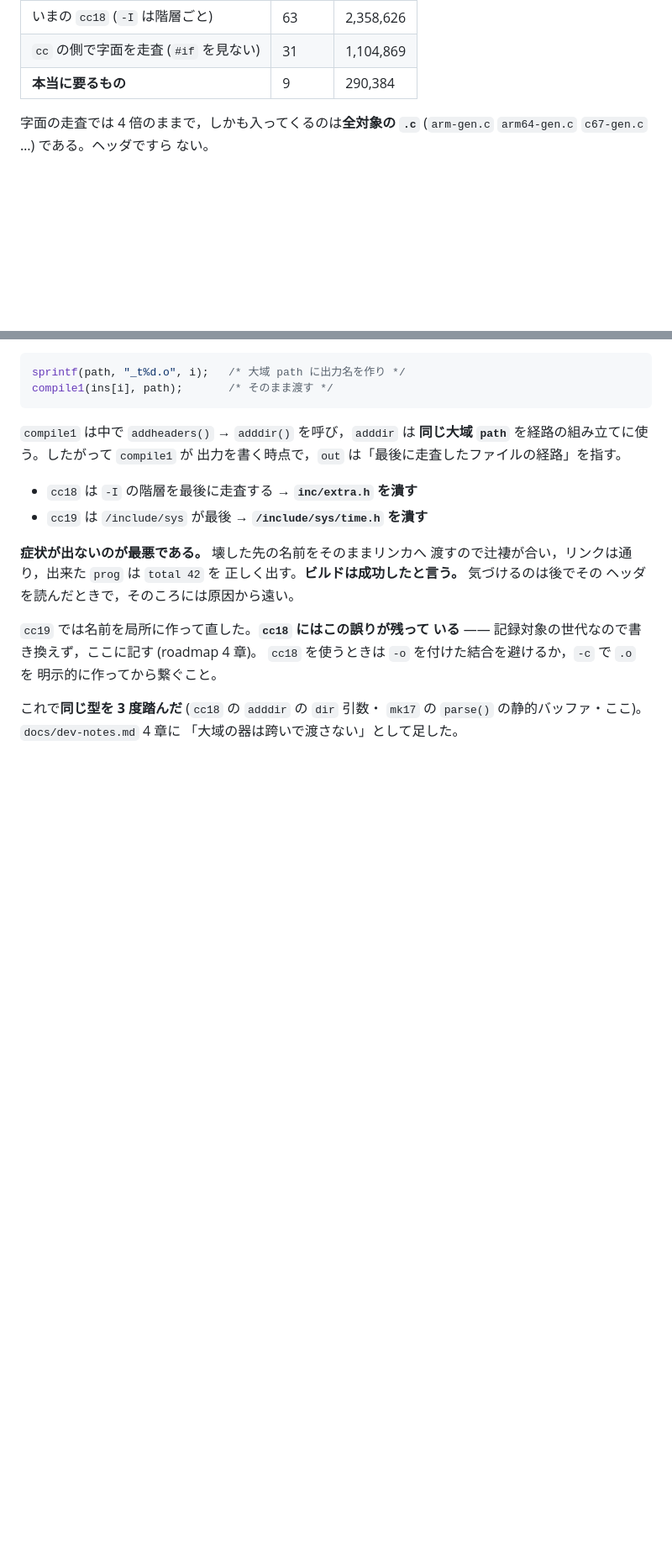
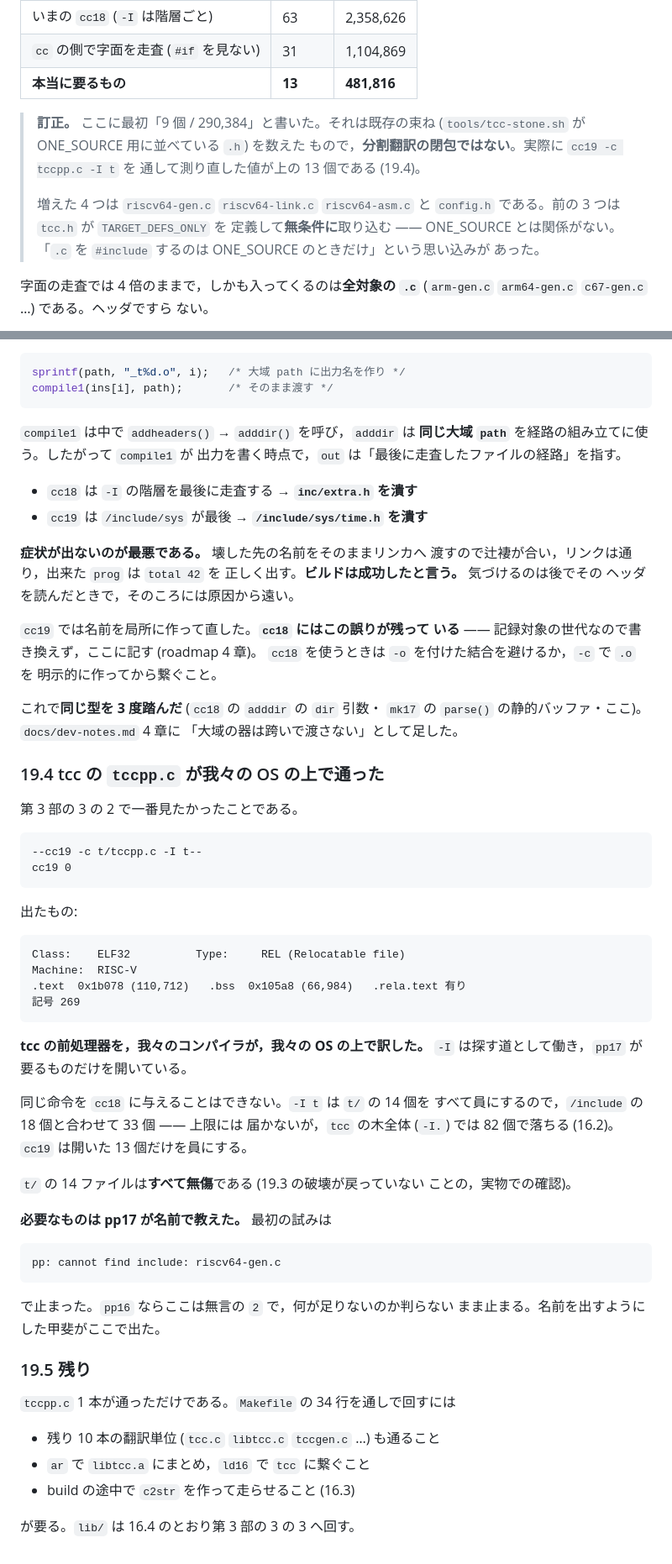
Before and after one commit to sabas0ba/stone, a Markdown page: docs/stage017-cc.md, 2 parts joined by grey strips. Shown at 84% size. Rendered like a GitHub page; blank space fills up the shorter version.

Commit message:
docs(stage017): tccpp.c が OS の上で通った (19.4) + 16.2 の訂正
cc19 -c t/tccpp.c -I t が我々の OS で通った。出たのは ELF32 / REL /
RISC-V，.text 110,712 バイト，記号 269 の実物である。tcc の前処理器を
我々のコンパイラが我々の OS の上で訳したことになる。

併せて 16.2 の数を訂正する。「本当に要るのは 9 個 / 290,384」と
書いたが，それは既存の束ね (ONE_SOURCE 用に並べた .h) を数えたもので，
分割翻訳の閉包ではなかった。実測は 13 個 / 481,816 である。

増えた 4 つは riscv64-{gen,link,asm}.c と config.h。前の 3 つは
tcc.h が TARGET_DEFS_ONLY を定義して**無条件に**取り込むもので，
ONE_SOURCE とは関係がない。「.c を #include するのは ONE_SOURCE の
ときだけ」という思い込みがあった。

足りないものは pp17 が名前で教えた (最初の試みは
"pp: cannot find include: riscv64-gen.c" で止まった)。pp16 ならここは
無言の 2 である。

t/ の 14 ファイルはすべて無傷で，19.3 の破壊が戻っていないことも
実物で確かめられた。

Co-Authored-By: Claude Fable 5 <noreply@anthropic.com>
Claude-Session: https://claude.ai/code/session_01VYrQtUdrguNTxvQpm4pYQ1

````diff
--- a/docs/stage017-cc.md
+++ b/docs/stage017-cc.md
@@ -1202,7 +1202,18 @@ b65: 員=65 rc=6 out=0 バイト
 |---|---|---|
 | いまの `cc18` (`-I` は階層ごと) | 63 | 2,358,626 |
 | `cc` の側で字面を走査 (`#if` を見ない) | 31 | 1,104,869 |
-| **本当に要るもの** | 9 | 290,384 |
+| **本当に要るもの** | **13** | **481,816** |
+
+> **訂正。** ここに最初「9 個 / 290,384」と書いた。それは既存の束ね
+> (`tools/tcc-stone.sh` が ONE_SOURCE 用に並べている `.h`) を数えた
+> もので，**分割翻訳の閉包ではない**。実際に `cc19 -c tccpp.c -I t` を
+> 通して測り直した値が上の 13 個である (19.4)。
+>
+> 増えた 4 つは `riscv64-gen.c` `riscv64-link.c` `riscv64-asm.c` と
+> `config.h` である。前の 3 つは `tcc.h` が `TARGET_DEFS_ONLY` を
+> 定義して**無条件に**取り込む —— ONE_SOURCE とは関係がない。
+> 「`.c` を `#include` するのは ONE_SOURCE のときだけ」という思い込みが
+> あった。
 
 字面の走査では 4 倍のままで，しかも入ってくるのは**全対象の
 `.c`** (`arm-gen.c` `arm64-gen.c` `c67-gen.c` …) である。ヘッダですら
@@ -1507,3 +1518,51 @@ compile1(ins[i], path);       /* そのまま渡す */
 これで**同じ型を 3 度踏んだ** (`cc18` の `adddir` の `dir` 引数・
 `mk17` の `parse()` の静的バッファ・ここ)。`docs/dev-notes.md` 4 章に
 「大域の器は跨いで渡さない」として足した。
+
+### 19.4 tcc の `tccpp.c` が我々の OS の上で通った
+
+第 3 部の 3 の 2 で一番見たかったことである。
+
+```
+--cc19 -c t/tccpp.c -I t--
+cc19 0
+```
+
+出たもの:
+
+```
+Class:    ELF32          Type:     REL (Relocatable file)
+Machine:  RISC-V
+.text  0x1b078 (110,712)   .bss  0x105a8 (66,984)   .rela.text 有り
+記号 269
+```
+
+**tcc の前処理器を，我々のコンパイラが，我々の OS の上で訳した。**
+`-I` は探す道として働き，`pp17` が要るものだけを開いている。
+
+同じ命令を `cc18` に与えることはできない。`-I t` は `t/` の 14 個を
+すべて員にするので，`/include` の 18 個と合わせて 33 個 —— 上限には
+届かないが，`tcc` の木全体 (`-I.`) では 82 個で落ちる (16.2)。
+`cc19` は開いた 13 個だけを員にする。
+
+`t/` の 14 ファイルは**すべて無傷**である (19.3 の破壊が戻っていない
+ことの，実物での確認)。
+
+**必要なものは pp17 が名前で教えた。** 最初の試みは
+
+```
+pp: cannot find include: riscv64-gen.c
+```
+
+で止まった。`pp16` ならここは無言の `2` で，何が足りないのか判らない
+まま止まる。名前を出すようにした甲斐がここで出た。
+
+### 19.5 残り
+
+`tccpp.c` 1 本が通っただけである。`Makefile` の 34 行を通しで回すには
+
+- 残り 10 本の翻訳単位 (`tcc.c` `libtcc.c` `tccgen.c` …) も通ること
+- `ar` で `libtcc.a` にまとめ，`ld16` で `tcc` に繋ぐこと
+- build の途中で `c2str` を作って走らせること (16.3)
+
+が要る。`lib/` は 16.4 のとおり第 3 部の 3 の 3 へ回す。
````
